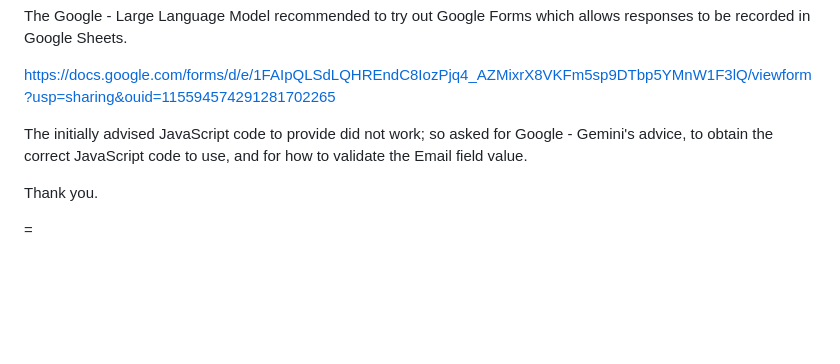
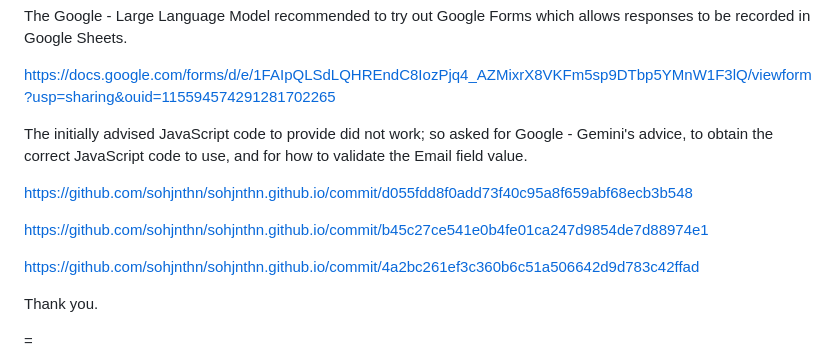
Before and after one commit to sohjnthn/sohjnthn.github.io, a Markdown page: README.md, the part around the change. Drawn GitHub-style; blank space fills up the shorter version.

Commit message:
Update README with JavaScript validation links
Added links to relevant GitHub commits for JavaScript code validation.

```diff
--- a/README.md
+++ b/README.md
@@ -174,6 +174,12 @@ https://docs.google.com/forms/d/e/1FAIpQLSdLQHREndC8IozPjq4_AZMixrX8VKFm5sp9DTbp
 
 The initially advised JavaScript code to provide did not work; so asked for Google - Gemini's advice, to obtain the correct JavaScript code to use, and for how to validate the Email field value.
 
+https://github.com/sohjnthn/sohjnthn.github.io/commit/d055fdd8f0add73f40c95a8f659abf68ecb3b548
+
+https://github.com/sohjnthn/sohjnthn.github.io/commit/b45c27ce541e0b4fe01ca247d9854de7d88974e1
+
+https://github.com/sohjnthn/sohjnthn.github.io/commit/4a2bc261ef3c360b6c51a506642d9d783c42ffad
+
 Thank you.
 
 
```
